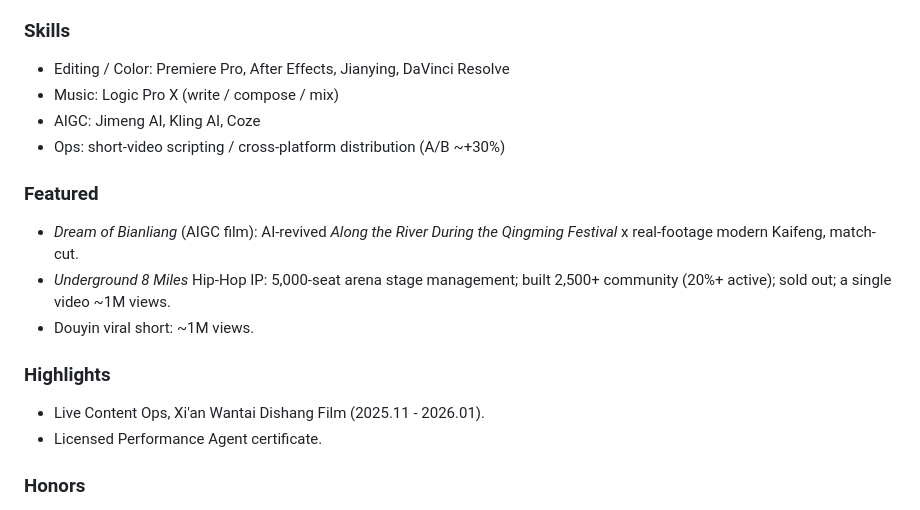
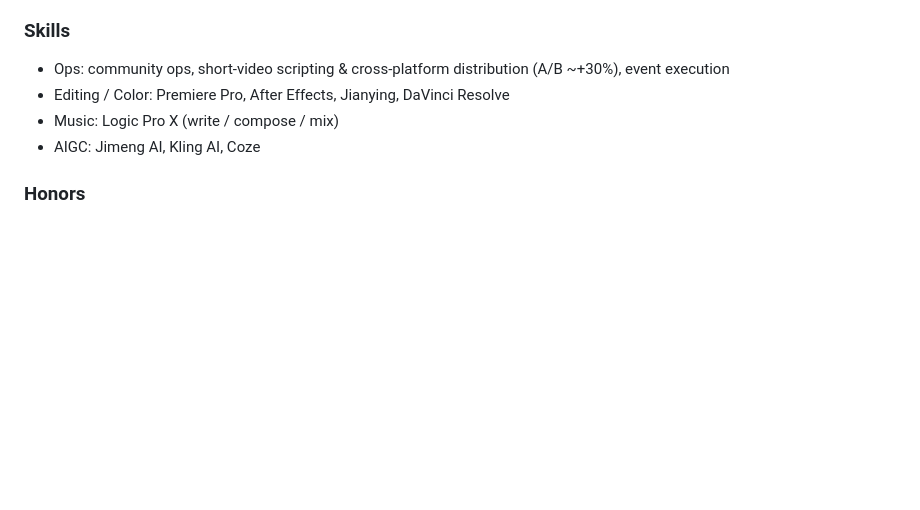
Before and after one commit to sin0317/liujunhao-portfolio, a Markdown page: README.md, the part around one of its changes. GitHub-like rendering; blank space fills up the shorter version.

```diff
--- a/README.md
+++ b/README.md
@@ -42,18 +68,9 @@ Independently produces rap MV (writing, composing, mixing, editing end-to-end),
 
 ### Skills
+- Ops: community ops, short-video scripting & cross-platform distribution (A/B ~+30%), event execution
 - Editing / Color: Premiere Pro, After Effects, Jianying, DaVinci Resolve
 - Music: Logic Pro X (write / compose / mix)
 - AIGC: Jimeng AI, Kling AI, Coze
-- Ops: short-video scripting / cross-platform distribution (A/B ~+30%)
-
-### Featured
-- *Dream of Bianliang* (AIGC film): AI-revived *Along the River During the Qingming Festival* x real-footage modern Kaifeng, match-cut.
-- *Underground 8 Miles* Hip-Hop IP: 5,000-seat arena stage management; built 2,500+ community (20%+ active); sold out; a single video ~1M views.
-- Douyin viral short: ~1M views.
-
-### Highlights
-- Live Content Ops, Xi'an Wantai Dishang Film (2025.11 - 2026.01).
-- Licensed Performance Agent certificate.
 
 ### Honors
 - 2025 FLTRP · ETIC Cup National English Short-Video Bronze.
```
Also changed, not shown: other parts of README.md (+47 -21 lines).
